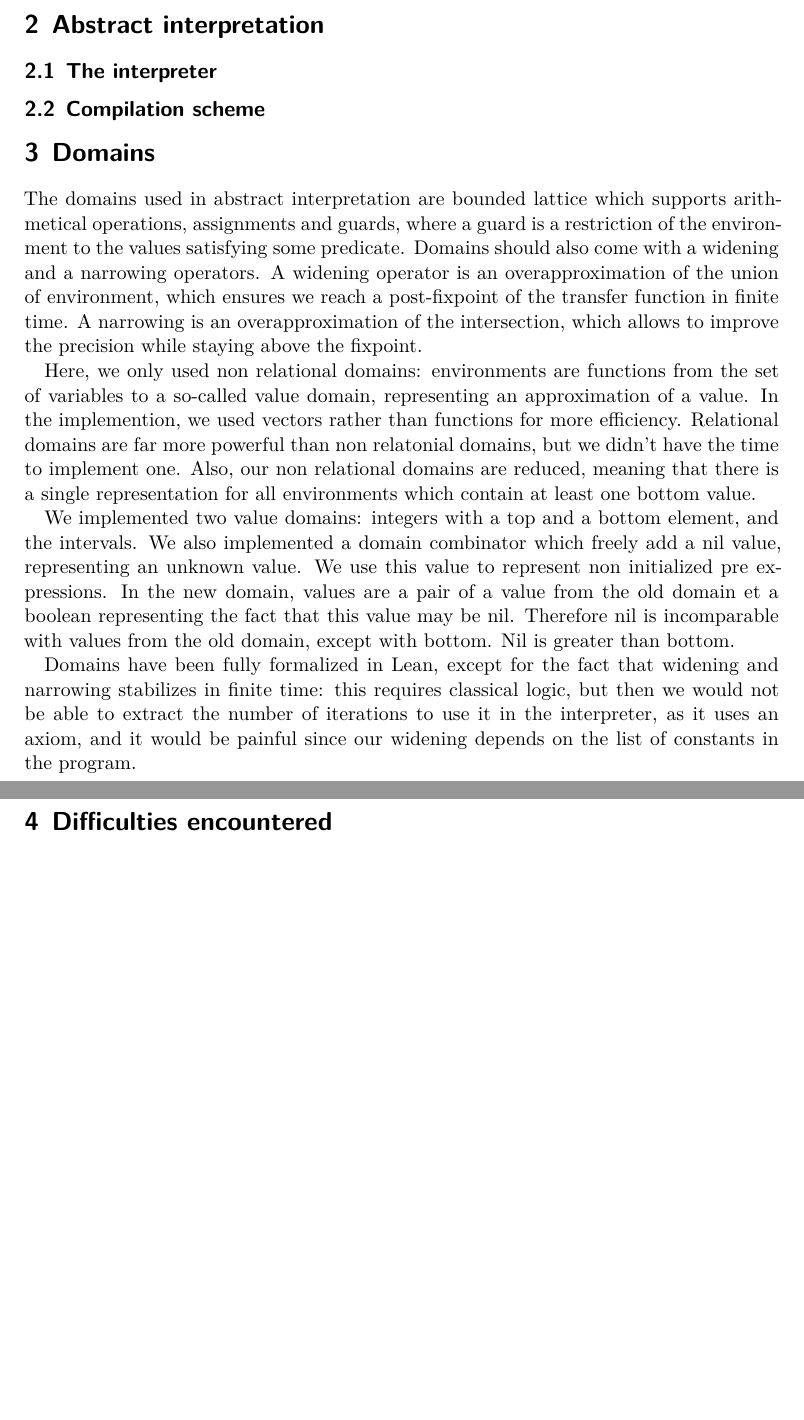
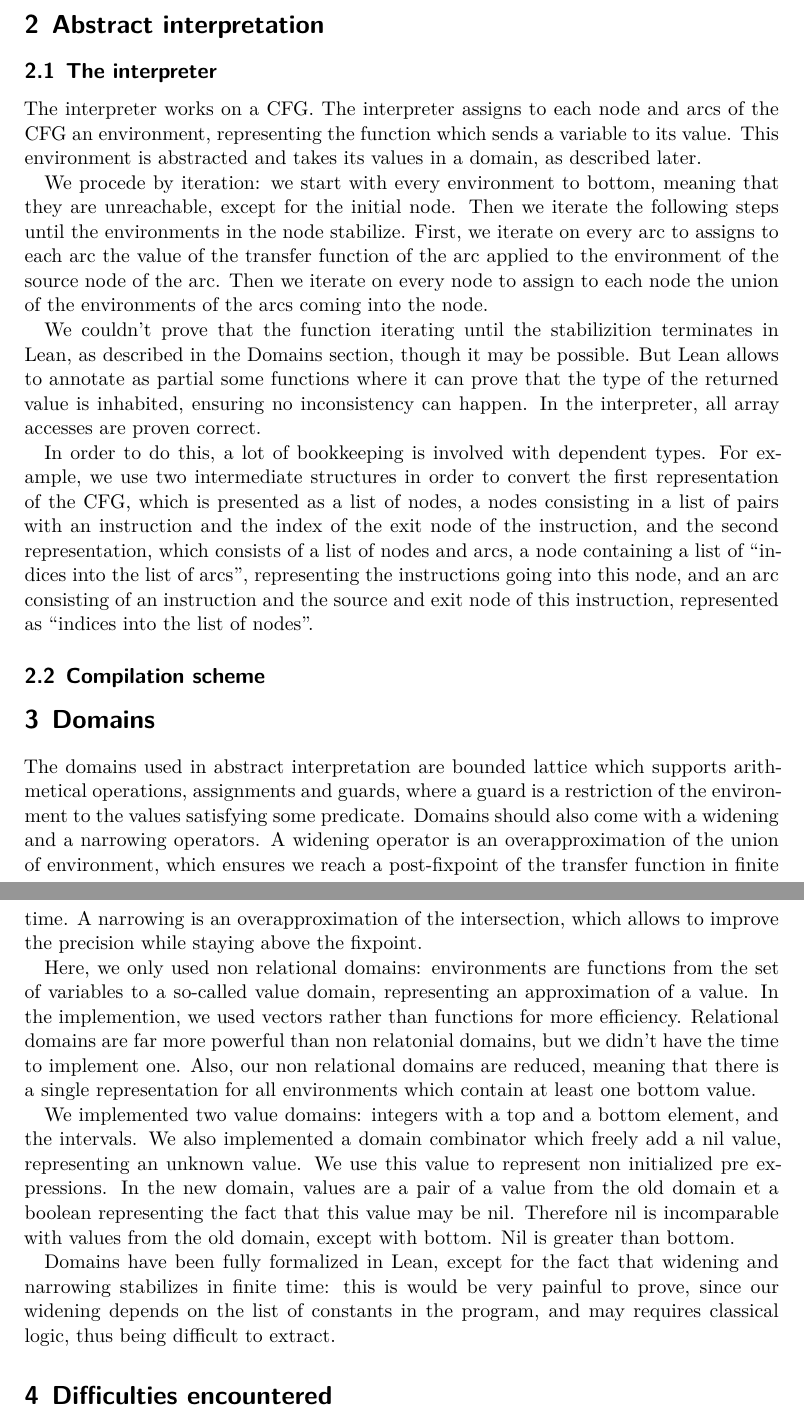
Before and after one commit to yucto/lustrean, a LaTeX document (doc/rapport/rapport.tex): two parts of pages 3 and 4 of 4 before the commit and two parts of pages 3 and 4 of 5 after it, joined at a grey line, cut so that both start at the same text, the shorter picture padded with empty space. Compiled offline with XeLaTeX; a missing font is replaced by an installed copy or a similar font.

Commit message:
[Rapport] interpreter

```diff
--- a/doc/rapport/rapport.tex
+++ b/doc/rapport/rapport.tex
@@ -105,6 +105,39 @@ and in \texttt{if} statements.
 \section{Abstract interpretation}
 \subsection{The interpreter}
 
+The interpreter works on a CFG. The interpreter assigns to each
+node and arcs of the CFG an environment, representing
+the function which sends a variable to its value. This
+environment is abstracted and takes its values in a domain,
+as described later.
+
+We procede by iteration: we start with
+every environment to bottom, meaning that they are unreachable,
+except for the initial node. Then we iterate the following steps
+until the environments in the node stabilize. First, we
+iterate on every arc to assigns to each arc the value
+of the transfer function of the arc applied to the environment
+of the source node of the arc. Then we iterate on every node
+to assign to each node the union of the environments of
+the arcs coming into the node.
+
+We couldn't prove that the function iterating until the stabilizition
+terminates in Lean, as described in the Domains section,
+though it may be possible. But Lean allows to annotate as partial
+some functions where it can prove that the type of the returned
+value is inhabited, ensuring no inconsistency can happen.
+In the interpreter, all array accesses are proven correct.
+
+In order to do this, a lot of bookkeeping is involved with dependent types.
+For example, we use two intermediate structures in order
+to convert the first representation of the CFG, which is presented
+as a list of nodes, a nodes consisting in a list of pairs with an instruction
+and the index of the exit node of the instruction, and the second
+representation, which consists of a list of nodes and arcs, a node
+containing a list of ``indices into the list of arcs'', representing the
+instructions going into this node, and an arc consisting of an instruction
+and the source and exit node of this instruction, represented as ``indices into the list of nodes''.
+
 \subsection{Compilation scheme}
 
 \section{Domains}
@@ -140,11 +173,10 @@ with values from the old domain, except with bottom. Nil is greater
 than bottom.
 
 Domains have been fully formalized in Lean, except for the fact
-that widening and narrowing stabilizes in finite time: this requires
-classical logic, but then we would not be able to extract the
-number of iterations to use it in the interpreter, as it uses
-an axiom, and it would be painful since our widening depends on
-the list of constants in the program.
+that widening and narrowing stabilizes in finite time: this is
+would be very painful to prove, since our widening depends on
+the list of constants in the program, and may requires classical
+logic, thus being difficult to extract.
 
 \section{Difficulties encountered}
 \subsection{Monads}
```
Also changed, not shown: 3 other files.
